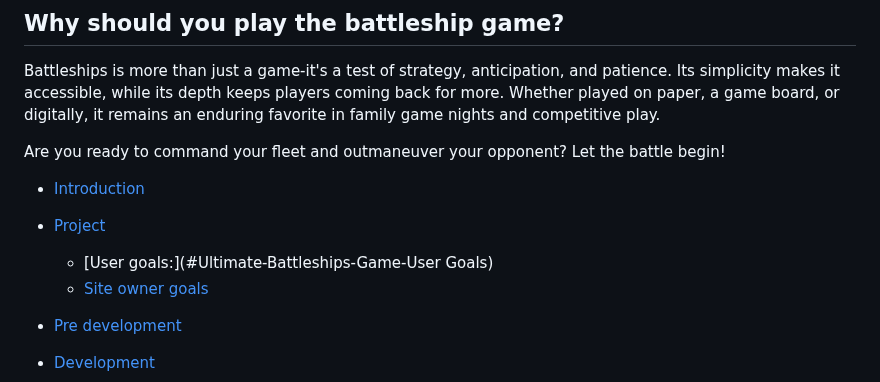
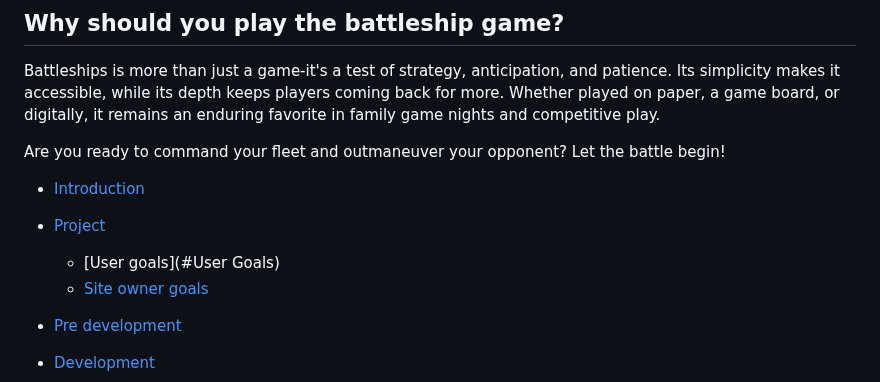
Before and after one commit to yohannes2025/project3, a Markdown page: README.md, the part around the change. GitHub-like rendering.

```diff
--- a/README.md
+++ b/README.md
@@ -12,7 +12,7 @@ Are you ready to command your fleet and outmaneuver your opponent? Let the battl
 
 - [Introduction](#introduction)
 - [Project](#project)
-  - [User goals:](#Ultimate-Battleships-Game-User Goals)
+  - [User goals](#User Goals)
   - [Site owner goals](#site-owner-goals)
 - [Pre development](#pre-development)
 - [Development](#development)
```
